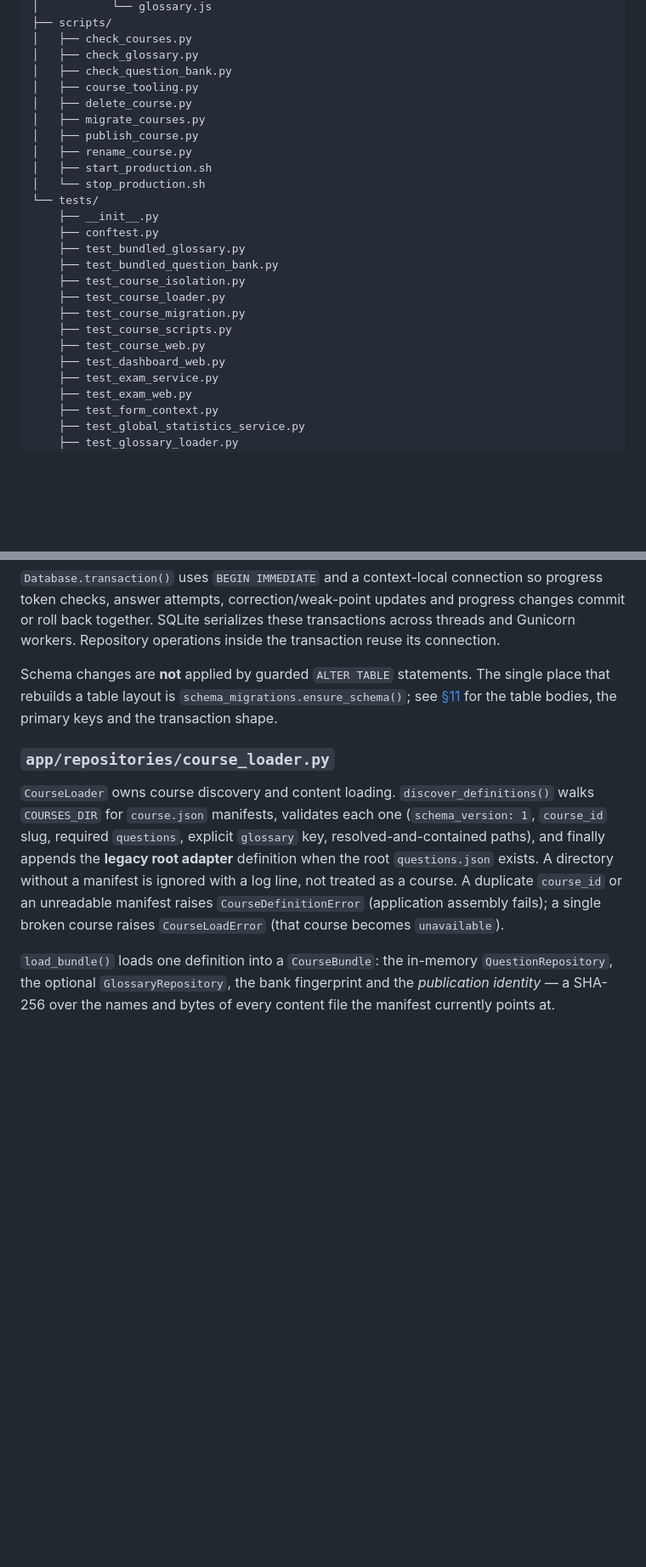
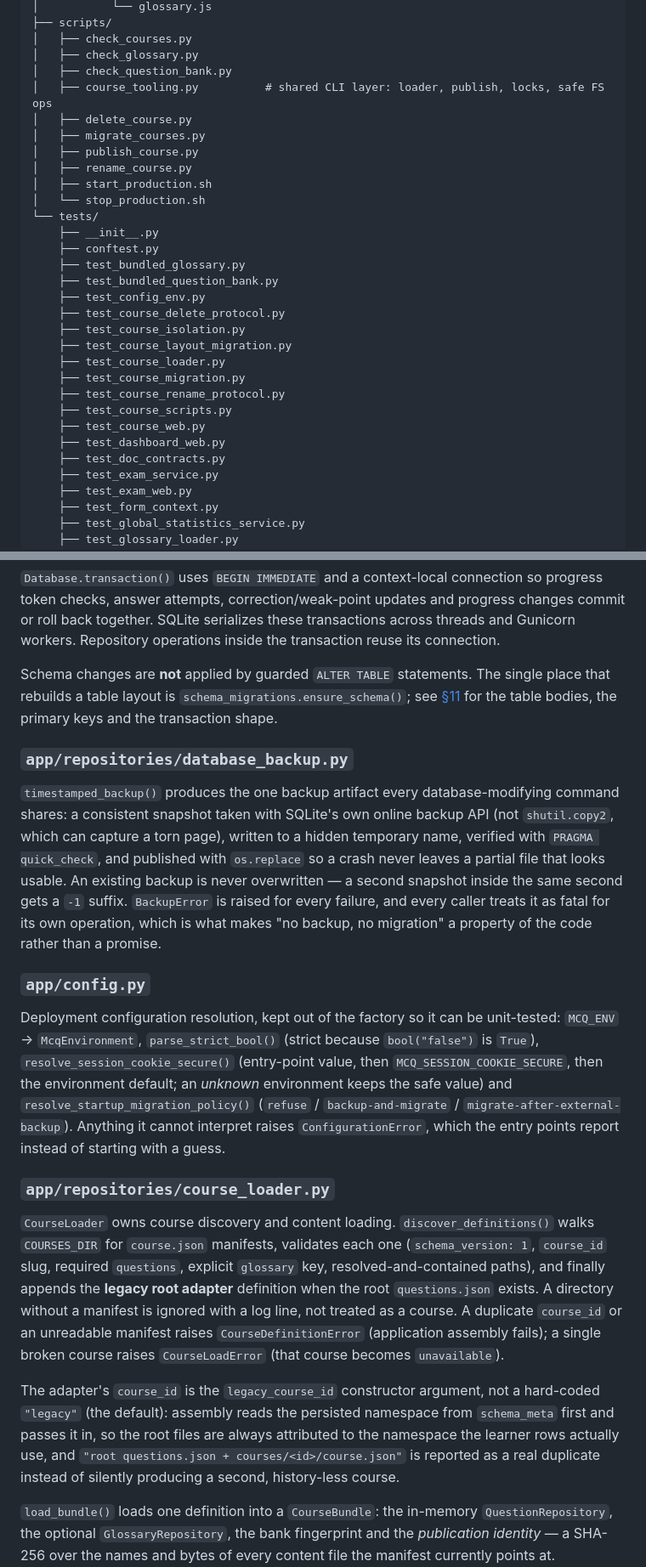
Before and after one commit to BestDownLoader365/Classroom-multiple-choice-study-assistant, a Markdown page: docs/ARCHITECTURE.md, 2 parts joined by grey strips. Shown at 85% size. Rendered like a GitHub page; blank space fills up the shorter version.

```diff
--- a/docs/ARCHITECTURE.md
+++ b/docs/ARCHITECTURE.md
@@ -218,7 +220,7 @@ MCQ_Template/
 │   ├── check_courses.py
 │   ├── check_glossary.py
 │   ├── check_question_bank.py
-│   ├── course_tooling.py
+│   ├── course_tooling.py          # shared CLI layer: loader, publish, locks, safe FS ops
 │   ├── delete_course.py
 │   ├── migrate_courses.py
 │   ├── publish_course.py
@@ -230,12 +232,17 @@ MCQ_Template/
     ├── conftest.py
     ├── test_bundled_glossary.py
     ├── test_bundled_question_bank.py
+    ├── test_config_env.py
+    ├── test_course_delete_protocol.py
     ├── test_course_isolation.py
+    ├── test_course_layout_migration.py
     ├── test_course_loader.py
     ├── test_course_migration.py
+    ├── test_course_rename_protocol.py
     ├── test_course_scripts.py
     ├── test_course_web.py
     ├── test_dashboard_web.py
+    ├── test_doc_contracts.py
     ├── test_exam_service.py
     ├── test_exam_web.py
     ├── test_form_context.py
@@ -580,9 +590,19 @@ Genuinely cross-course operations (resolving which course owns a bare `exam_id`,
 
 Schema changes are **not** applied by guarded `ALTER TABLE` statements. The single place that rebuilds a table layout is `schema_migrations.ensure_schema()`; see [§11](#11-sqlite-schema) for the table bodies, the primary keys and the transaction shape.
 
+### `app/repositories/database_backup.py`
+
+`timestamped_backup()` produces the one backup artifact every database-modifying command shares: a consistent snapshot taken with SQLite's own online backup API (not `shutil.copy2`, which can capture a torn page), written to a hidden temporary name, verified with `PRAGMA quick_check`, and published with `os.replace` so a crash never leaves a partial file that looks usable. An existing backup is never overwritten — a second snapshot inside the same second gets a `-1` suffix. `BackupError` is raised for every failure, and every caller treats it as fatal for its own operation, which is what makes "no backup, no migration" a property of the code rather than a promise.
+
+### `app/config.py`
+
+Deployment configuration resolution, kept out of the factory so it can be unit-tested: `MCQ_ENV` → `McqEnvironment`, `parse_strict_bool()` (strict because `bool("false")` is `True`), `resolve_session_cookie_secure()` (entry-point value, then `MCQ_SESSION_COOKIE_SECURE`, then the environment default; an *unknown* environment keeps the safe value) and `resolve_startup_migration_policy()` (`refuse` / `backup-and-migrate` / `migrate-after-external-backup`). Anything it cannot interpret raises `ConfigurationError`, which the entry points report instead of starting with a guess.
+
 ### `app/repositories/course_loader.py`
 
 `CourseLoader` owns course discovery and content loading. `discover_definitions()` walks `COURSES_DIR` for `course.json` manifests, validates each one (`schema_version: 1`, `course_id` slug, required `questions`, explicit `glossary` key, resolved-and-contained paths), and finally appends the **legacy root adapter** definition when the root `questions.json` exists. A directory without a manifest is ignored with a log line, not treated as a course. A duplicate `course_id` or an unreadable manifest raises `CourseDefinitionError` (application assembly fails); a single broken course raises `CourseLoadError` (that course becomes `unavailable`).
+
+The adapter's `course_id` is the `legacy_course_id` constructor argument, not a hard-coded `"legacy"` (the default): assembly reads the persisted namespace from `schema_meta` first and passes it in, so the root files are always attributed to the namespace the learner rows actually use, and `"root questions.json + courses/<id>/course.json"` is reported as a real duplicate instead of silently producing a second, history-less course.
 
 `load_bundle()` loads one definition into a `CourseBundle`: the in-memory `QuestionRepository`, the optional `GlossaryRepository`, the bank fingerprint and the *publication identity* — a SHA-256 over the names and bytes of every content file the manifest currently points at. `publication_identity()` is recomputed inside the reconciliation transaction, which is how the "worker preloaded the old files, then a newer publication landed" race is detected.
 
```
Also changed, not shown: other parts of docs/ARCHITECTURE.md (+16 -5 lines), README.md (+4 -0 lines).
